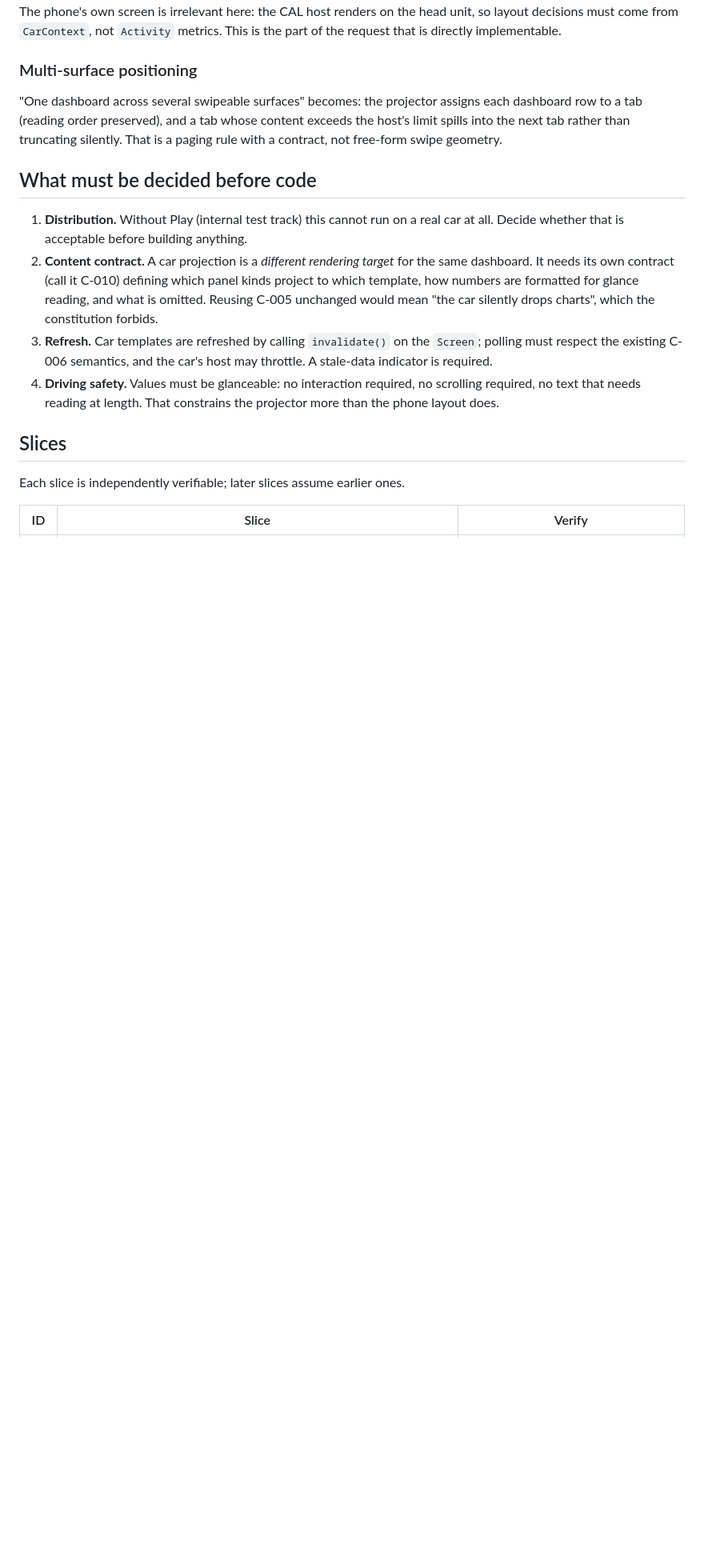
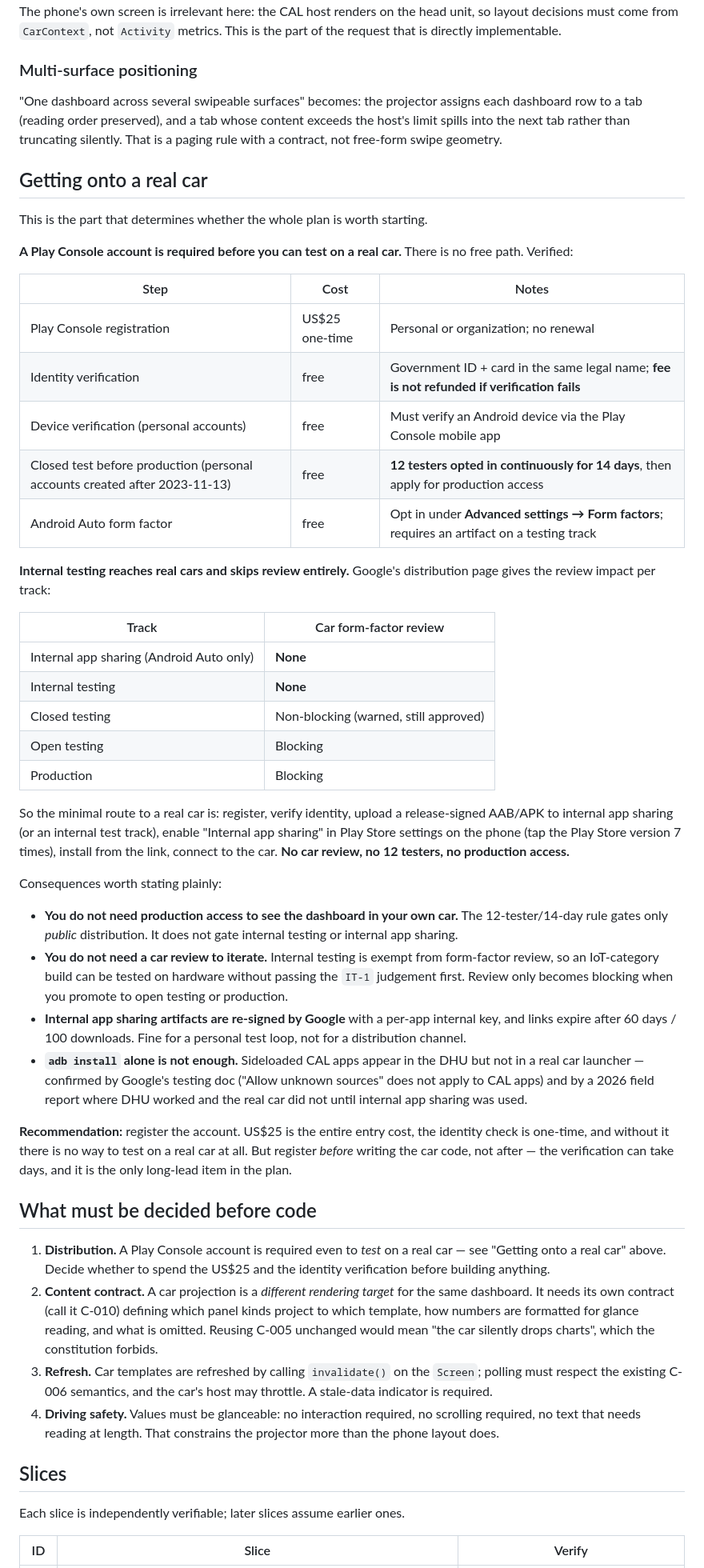
Before and after one commit to mbicz/androdash, a Markdown page: docs/plans/car-screen.md, the part around the change. Shown at 80% size. Rendered like a GitHub page; blank space fills up the shorter version.

Commit message:
docs: add the real-car distribution path to the car-screen plan
A Play Console account is the only route onto a real car. Verified from
Google's distribution and testing docs:

- Internal app sharing (Android Auto) and internal testing tracks get NO
  car form-factor review. Closed testing is non-blocking; open testing and
  production are blocking.
- The 12-testers-for-14-days rule gates only public production access. It
  does not gate internal testing or internal app sharing, so the dashboard
  can be seen in a personal car without it.
- 'Allow unknown sources' does not apply to Car App Library apps: adb-installed
  builds show in the DHU but not in a real car launcher.

Entry cost is US5 one-time plus one-time identity verification (not refunded
if verification fails). Recommendation recorded: register before writing car
code, because verification is the only long-lead item.

```diff
--- a/docs/plans/car-screen.md
+++ b/docs/plans/car-screen.md
@@ -122,10 +122,65 @@ each dashboard row to a tab (reading order preserved), and a tab whose content
 exceeds the host's limit spills into the next tab rather than truncating
 silently. That is a paging rule with a contract, not free-form swipe geometry.
 
+## Getting onto a real car
+
+This is the part that determines whether the whole plan is worth starting.
+
+**A Play Console account is required before you can test on a real car.** There
+is no free path. Verified:
+
+| Step | Cost | Notes |
+|---|---|---|
+| Play Console registration | US$25 one-time | Personal or organization; no renewal |
+| Identity verification | free | Government ID + card in the same legal name; **fee is not refunded if verification fails** |
+| Device verification (personal accounts) | free | Must verify an Android device via the Play Console mobile app |
+| Closed test before production (personal accounts created after 2023-11-13) | free | **12 testers opted in continuously for 14 days**, then apply for production access |
+| Android Auto form factor | free | Opt in under **Advanced settings → Form factors**; requires an artifact on a testing track |
+
+**Internal testing reaches real cars and skips review entirely.** Google's
+distribution page gives the review impact per track:
+
+| Track | Car form-factor review |
+|---|---|
+| Internal app sharing (Android Auto only) | **None** |
+| Internal testing | **None** |
+| Closed testing | Non-blocking (warned, still approved) |
+| Open testing | Blocking |
+| Production | Blocking |
+
+So the minimal route to a real car is: register, verify identity, upload a
+release-signed AAB/APK to internal app sharing (or an internal test track), enable
+"Internal app sharing" in Play Store settings on the phone (tap the Play Store
+version 7 times), install from the link, connect to the car. **No car review, no
+12 testers, no production access.**
+
+Consequences worth stating plainly:
+
+- **You do not need production access to see the dashboard in your own car.**
+  The 12-tester/14-day rule gates only *public* distribution. It does not gate
+  internal testing or internal app sharing.
+- **You do not need a car review to iterate.** Internal testing is exempt from
+  form-factor review, so an IoT-category build can be tested on hardware without
+  passing the `IT-1` judgement first. Review only becomes blocking when you
+  promote to open testing or production.
+- **Internal app sharing artifacts are re-signed by Google** with a per-app
+  internal key, and links expire after 60 days / 100 downloads. Fine for a
+  personal test loop, not for a distribution channel.
+- **`adb install` alone is not enough.** Sideloaded CAL apps appear in the DHU
+  but not in a real car launcher — confirmed by Google's testing doc ("Allow
+  unknown sources" does not apply to CAL apps) and by a 2026 field report where
+  DHU worked and the real car did not until internal app sharing was used.
+
+**Recommendation:** register the account. US$25 is the entire entry cost, the
+identity check is one-time, and without it there is no way to test on a real car
+at all. But register *before* writing the car code, not after — the verification
+can take days, and it is the only long-lead item in the plan.
+
 ## What must be decided before code
 
-1. **Distribution.** Without Play (internal test track) this cannot run on a real
-   car at all. Decide whether that is acceptable before building anything.
+1. **Distribution.** A Play Console account is required even to *test* on a real
+   car — see "Getting onto a real car" above. Decide whether to spend the US$25
+   and the identity verification before building anything.
 2. **Content contract.** A car projection is a *different rendering target* for
    the same dashboard. It needs its own contract (call it C-010) defining which
    panel kinds project to which template, how numbers are formatted for glance
```
